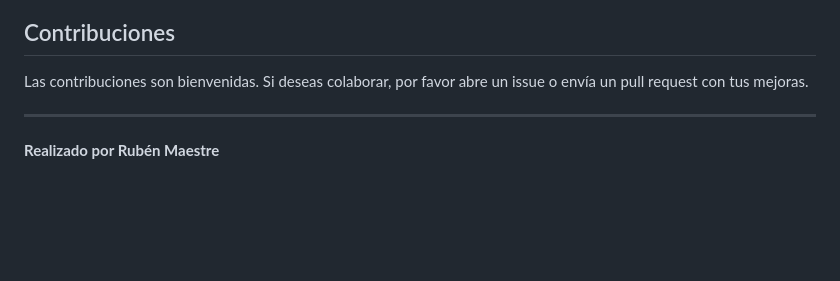
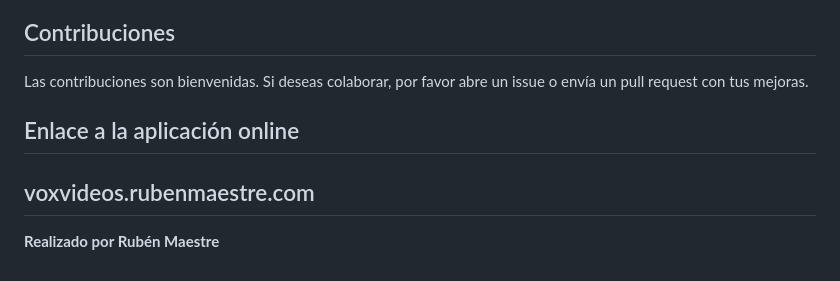
Before and after one commit to RubenMaestre/proyecto_videosvox, a Markdown page: README.md, the part around the change. Rendered like a GitHub page; blank space fills up the shorter version.

```diff
--- a/README.md
+++ b/README.md
@@ -67,7 +67,9 @@ Para consumo interno, he desarrollado un sistema de estadísticas que permitirá
 
 Las contribuciones son bienvenidas. Si deseas colaborar, por favor abre un issue o envía un pull request con tus mejoras.
 
+## Enlace a la aplicación online
 
+voxvideos.rubenmaestre.com
 ---
 
 **Realizado por Rubén Maestre**
```
